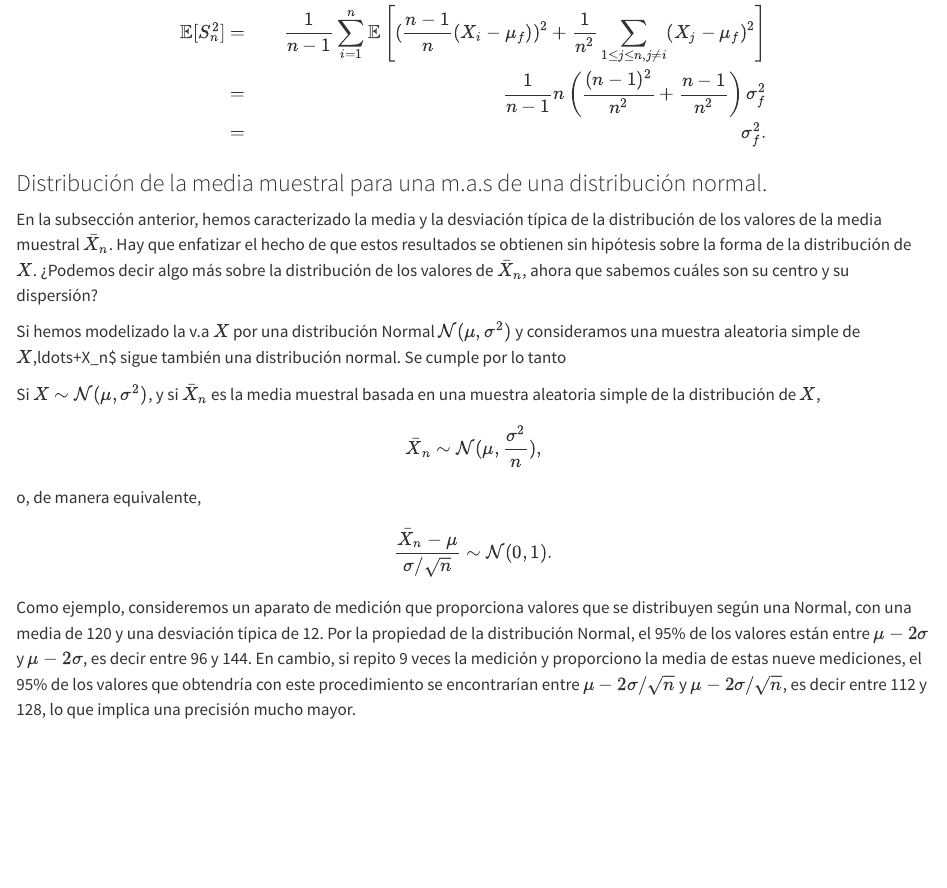
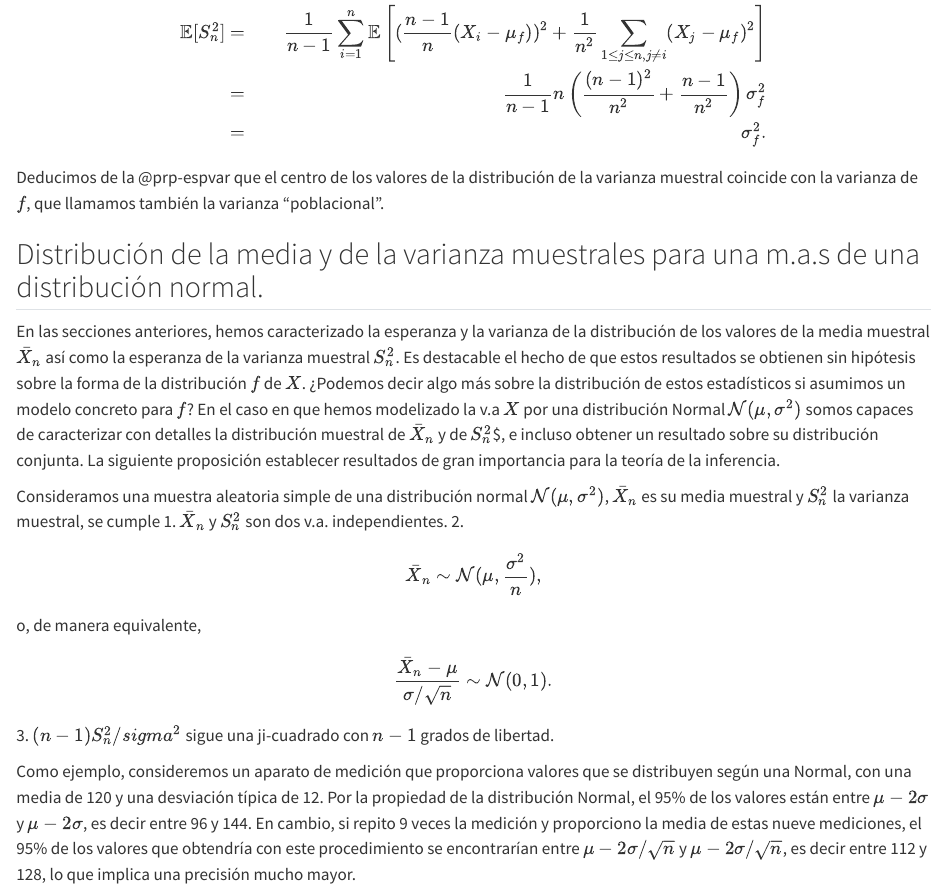
Before and after one commit to mkesslerct/fundamentos_inferencia, a Quarto document (lecture_notes/01-distribucion_en_el_muestreo.qmd): the page in a window 1100 px wide, from 5820 px down. Rendered offline with R 4.5, knitr and Pandoc in place of Quarto, with nearby package versions; some code elsewhere in the file could not run offline.

Commit message:
Add proposition of dist of sample mean and var

```diff
--- a/lecture_notes/01-distribucion_en_el_muestreo.qmd
+++ b/lecture_notes/01-distribucion_en_el_muestreo.qmd
@@ -155,20 +155,26 @@ Deducimos que
 \end{align}
 :::
 
-### Distribución de la media muestral para una m.a.s de una distribución normal.
+Deducimos de la @prp-espvar que el centro de los valores de la distribución de la varianza muestral coincide con la varianza de $f$, que llamamos también la varianza "poblacional".
+
+## Distribución de la media y de la varianza muestrales para una m.a.s de una distribución normal.
 
 
-En la subsección anterior, hemos caracterizado la media y la desviación típica de la distribución de los valores de la media muestral $\bar{X}_n$. Hay que enfatizar el hecho de que estos resultados se obtienen sin hipótesis sobre la forma de la distribución de $X$. ¿Podemos decir algo más sobre la distribución de los valores de $\bar{X}_n$, ahora que sabemos cuáles son su centro y su dispersión?
-
-Si hemos modelizado la v.a $X$ por una distribución Normal $\mathcal{N} (\mu,\sigma^2)$ y consideramos una muestra aleatoria simple de $X$,ldots+X_n$ sigue también una distribución normal. Se cumple por lo tanto
+En las secciones anteriores, hemos caracterizado la esperanza y la varianza de la distribución de los valores de la media muestral $\bar{X}_n$ así como la esperanza de la varianza muestral $S^2_n$. Es destacable el hecho de que estos resultados se obtienen sin hipótesis sobre la forma de la distribución $f$ de $X$. ¿Podemos decir algo más sobre la distribución de estos estadísticos si asumimos un modelo concreto para $f$? En el caso en que hemos modelizado la v.a $X$ por una distribución Normal $\mathcal{N} (\mu,\sigma^2)$ somos capaces de caracterizar con detalles la distribución muestral de $\bar{X}_n$ y de $S^2_n$$, e incluso obtener un resultado sobre su distribución conjunta. La siguiente proposición establecer resultados de gran importancia para la teoría de la inferencia.
 
 ::: {#prp-distxbar}
-Si $X\sim \mathcal{N}(\mu,\sigma^2)$, y si $\bar{X}_n$ es la media muestral basada en una muestra aleatoria simple de la distribución de $X$,
+Consideramos una muestra aleatoria simple de una distribución normal $\mathcal{N}(\mu,\sigma^2)$, $\bar{X}_n$ es su media muestral y $S^2_n$ la varianza muestral, se cumple
+1. $\bar{X}_n$ y $S^2_n$ son dos v.a. independientes.
+2.
 $$\bar{X}_n\sim \mathcal{N}(\mu,\frac {\sigma^2} n),$$
 o, de manera equivalente,
 $$\frac{\bar{X}_n-\mu} {\sigma/\sqrt{n}} \sim \mathcal{N}(0,1).$$
+3. $(n - 1)S_n^2/sigma^2$ sigue una ji-cuadrado con $n - 1$ grados de libertad.
 :::
 
+::: {.proof}
+
+:::
 Como ejemplo, consideremos un aparato de medición que  proporciona valores que se distribuyen según una Normal, con una media de 120 y una desviación típica de 12. Por la propiedad de la distribución Normal, el 95\% de los valores están entre $\mu-2\sigma$ y $\mu-2\sigma$, es decir entre 96 y 144. En cambio, si repito 9 veces la medición y proporciono la media de estas nueve mediciones, el 95\% de los valores que obtendría con este procedimiento se encontrarían entre  $\mu-2\sigma/\sqrt{n}$ y $\mu-2\sigma/\sqrt{n}$, es decir entre 112 y 128, lo que implica una precisión mucho mayor.
 
 En una subsección posterior, veremos que este resultado es válido asíntoticamente (cuando $n$ tiende hacia $+\infty$), para una clase muy grande de distribuciones $f$ de $X$.
```
Also changed, not shown: 1 other file.
